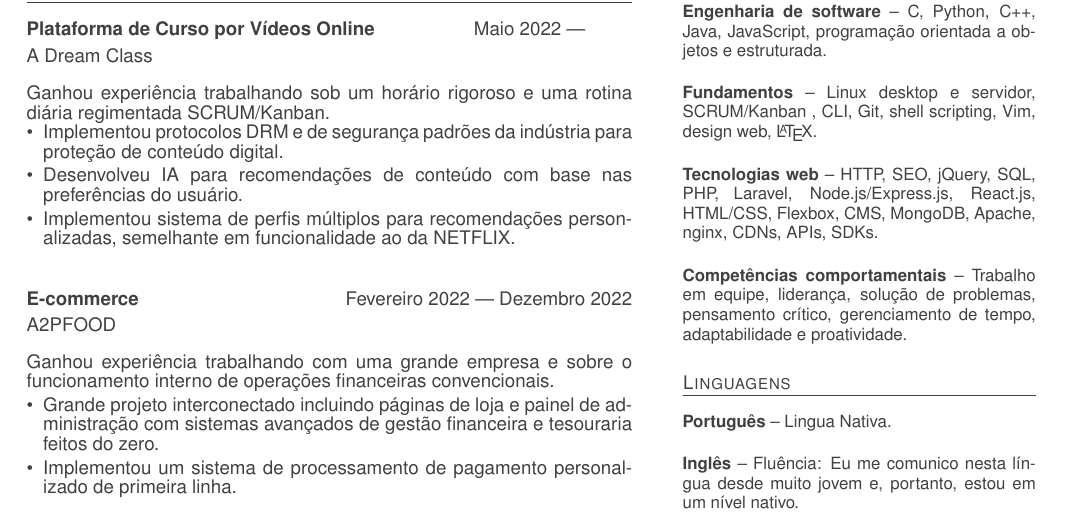
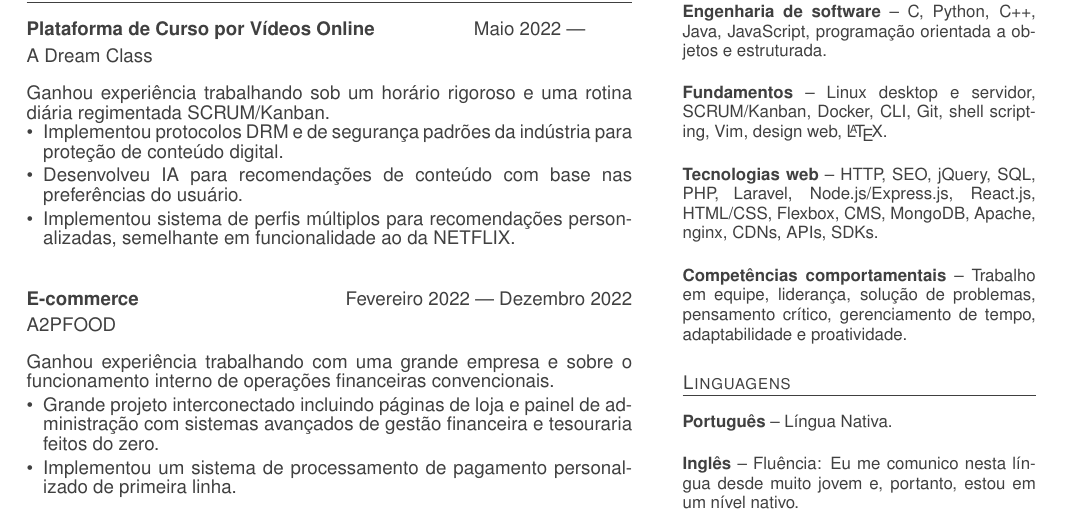
Before and after one commit to l3q5/cv, a LaTeX CV (pt_cv.tex, which reads pt_lang.tex, pt_skills.tex): part of the page, cut so that both start at the same text. Compiled offline with pdfLaTeX.

Commit message:
Fix spelling errors and add docker to skills.

```diff
--- a/pt_lang.tex
+++ b/pt_lang.tex
@@ -1,6 +1,6 @@
 \section{Linguagens}
 \entry{Português}
-{Lingua Nativa.}
+{Língua Nativa.}
 \entry{Inglês}
 {Fluência: Eu me comunico nesta língua desde muito jovem e, portanto, estou em um nível nativo.}
 \entry{Espanhol}
--- a/pt_skills.tex
+++ b/pt_skills.tex
@@ -3,7 +3,7 @@
 {C, Python, C++, Java, JavaScript, programação orientada a objetos e estruturada.}
 
 \entry{Fundamentos}
-{Linux desktop e servidor, SCRUM/Kanban , CLI, Git, shell scripting, Vim, design web, {\LaTeX}.}
+{Linux desktop e servidor, SCRUM/Kanban, Docker, CLI, Git, shell scripting, Vim, design web, {\LaTeX}.}
 
 \entry{Tecnologias web}
 {HTTP, SEO, jQuery, SQL, PHP, Laravel, Node.js/Express.js, React.js, HTML/CSS, Flexbox, CMS, MongoDB, Apache, nginx, CDNs, APIs, SDKs.}
```
Also changed, not shown: skills.tex (+1 -1 lines), cv.pdf, pt_cv.pdf.
